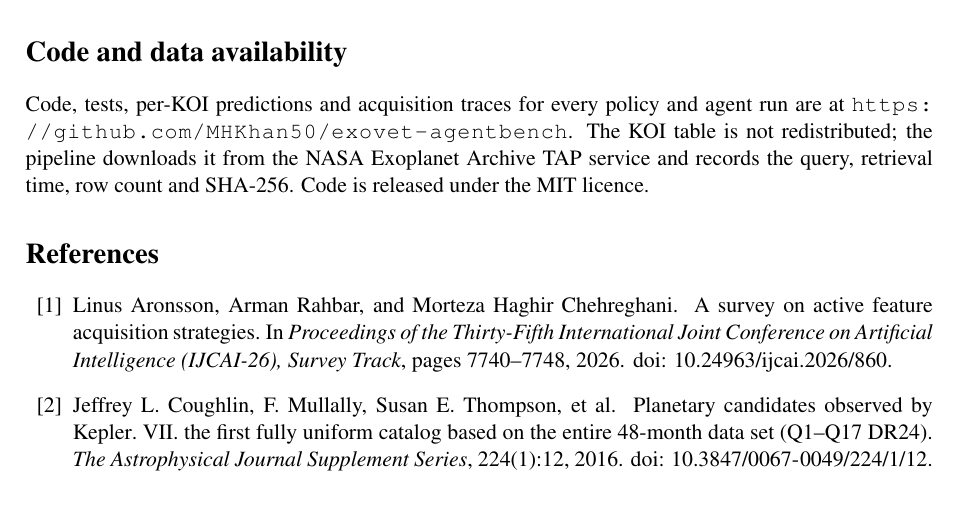
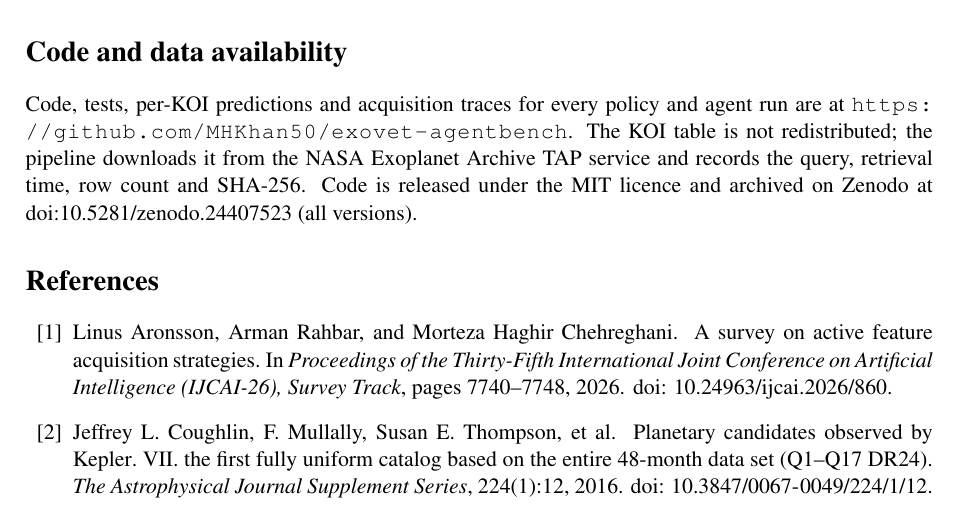
Before and after one commit to MHKhan50/exovet-agentbench, a LaTeX paper (paper/main.tex): part of page 5 of 5, cut so that both start at the same text. Compiled offline with pdfLaTeX.

Commit message:
Zenodo DOI in the paper, README and CITATION.cff

```diff
--- a/paper/main.tex
+++ b/paper/main.tex
@@ -219,7 +219,7 @@ belongs in the environment.
 Code, tests, per-KOI predictions and acquisition traces for every policy and agent run are at
 \url{https://github.com/MHKhan50/exovet-agentbench}. The KOI table is not redistributed; the pipeline downloads it from
 the NASA Exoplanet Archive TAP service and records the query, retrieval time, row count and SHA-256. Code is released
-under the MIT licence.
+under the MIT licence and archived on Zenodo at \href{https://doi.org/10.5281/zenodo.24407523}{doi:10.5281/zenodo.24407523} (all versions).
 
 \bibliographystyle{plainnat}
 \bibliography{references}
```
Also changed, not shown: README.md, paper/main.pdf, 1 other file.
